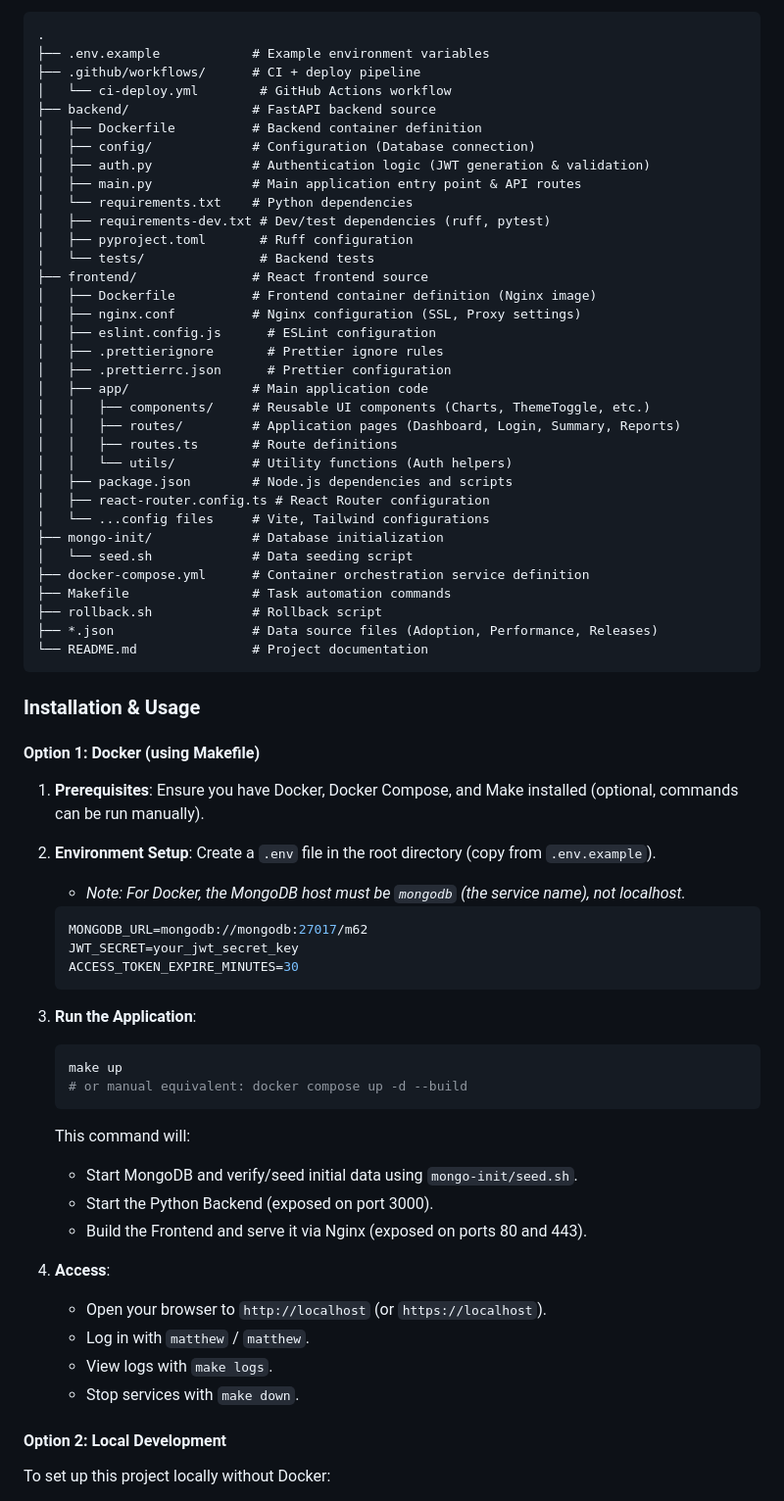
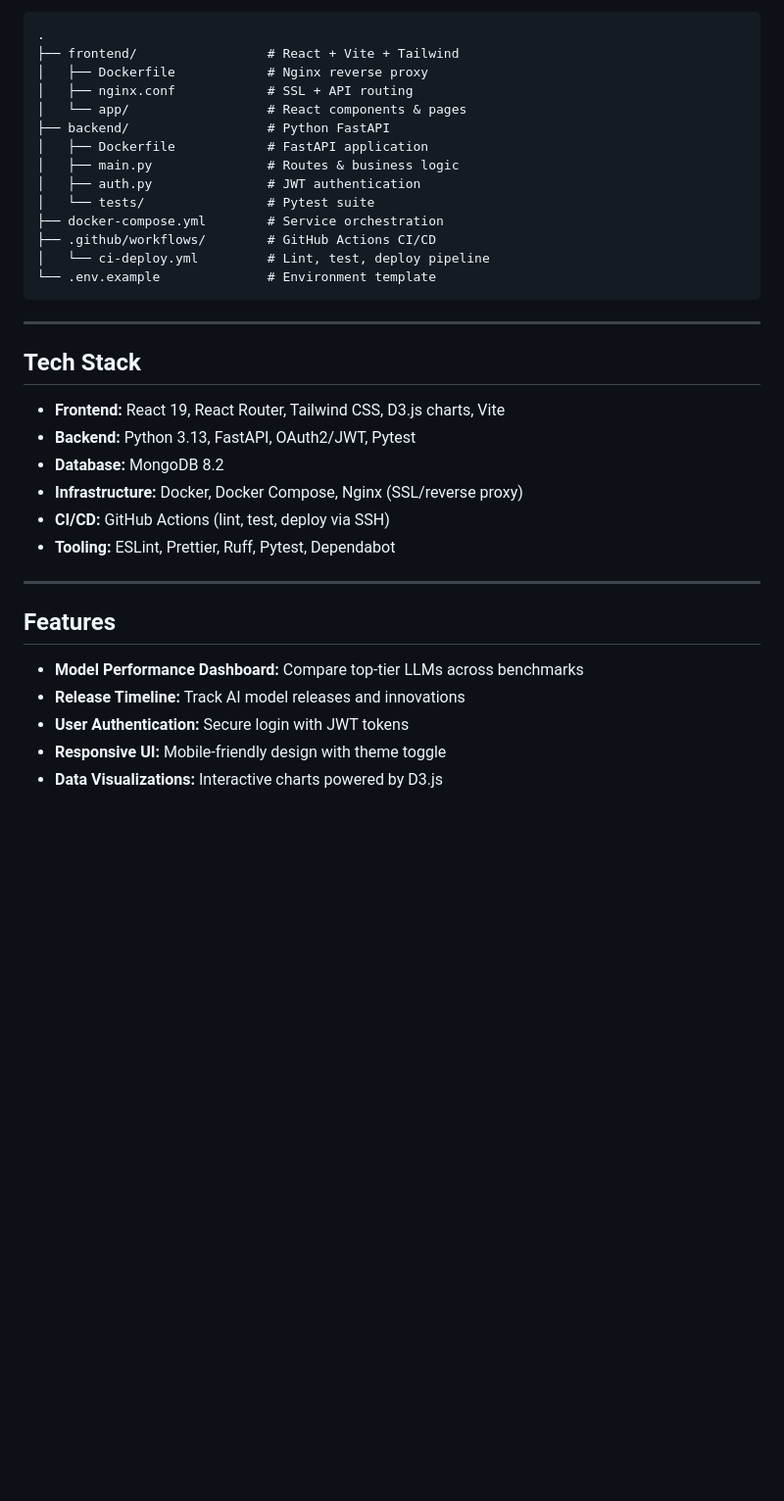
Before and after one commit to mbachel/M62, a Markdown page: README.md, the part around one of its changes. Shown at 98% size. Rendered like a GitHub page; blank space fills up the shorter version.

Commit message:
feat: finalizing README

````diff
--- a/README.md
+++ b/README.md
@@ -45,70 +162,39 @@ Below is an overview of the project's file organization:
 
 ```
 .
-├── .env.example            # Example environment variables
-├── .github/workflows/      # CI + deploy pipeline
-│   └── ci-deploy.yml        # GitHub Actions workflow
-├── backend/                # FastAPI backend source
-│   ├── Dockerfile          # Backend container definition
-│   ├── config/             # Configuration (Database connection)
-│   ├── auth.py             # Authentication logic (JWT generation & validation)
-│   ├── main.py             # Main application entry point & API routes
-│   └── requirements.txt    # Python dependencies
-│   ├── requirements-dev.txt # Dev/test dependencies (ruff, pytest)
-│   ├── pyproject.toml       # Ruff configuration
-│   └── tests/               # Backend tests
-├── frontend/               # React frontend source
-│   ├── Dockerfile          # Frontend container definition (Nginx image)
-│   ├── nginx.conf          # Nginx configuration (SSL, Proxy settings)
-│   ├── eslint.config.js      # ESLint configuration
-│   ├── .prettierignore       # Prettier ignore rules
-│   ├── .prettierrc.json      # Prettier configuration
-│   ├── app/                # Main application code
-│   │   ├── components/     # Reusable UI components (Charts, ThemeToggle, etc.)
-│   │   ├── routes/         # Application pages (Dashboard, Login, Summary, Reports)
-│   │   ├── routes.ts       # Route definitions
-│   │   └── utils/          # Utility functions (Auth helpers)
-│   ├── package.json        # Node.js dependencies and scripts
-│   ├── react-router.config.ts # React Router configuration
-│   └── ...config files     # Vite, Tailwind configurations
-├── mongo-init/             # Database initialization
-│   └── seed.sh             # Data seeding script
-├── docker-compose.yml      # Container orchestration service definition
-├── Makefile                # Task automation commands
-├── rollback.sh             # Rollback script
-├── *.json                  # Data source files (Adoption, Performance, Releases)
-└── README.md               # Project documentation
+├── frontend/                 # React + Vite + Tailwind
+│   ├── Dockerfile            # Nginx reverse proxy
+│   ├── nginx.conf            # SSL + API routing
+│   └── app/                  # React components & pages
+├── backend/                  # Python FastAPI
+│   ├── Dockerfile            # FastAPI application
+│   ├── main.py               # Routes & business logic
+│   ├── auth.py               # JWT authentication
+│   └── tests/                # Pytest suite
+├── docker-compose.yml        # Service orchestration
+├── .github/workflows/        # GitHub Actions CI/CD
+│   └── ci-deploy.yml         # Lint, test, deploy pipeline
+└── .env.example              # Environment template
 ```
 
-### Installation & Usage
+---
 
-#### Option 1: Docker (using Makefile)
+## Tech Stack
 
-1.  **Prerequisites**: Ensure you have Docker, Docker Compose, and Make installed (optional, commands can be run manually).
-2.  **Environment Setup**: Create a `.env` file in the root directory (copy from `.env.example`).
-    *   *Note: For Docker, the MongoDB host must be `mongodb` (the service name), not localhost.*
-    ```env
-    MONGODB_URL=mongodb://mongodb:27017/m62
-    JWT_SECRET=your_jwt_secret_key
-    ACCESS_TOKEN_EXPIRE_MINUTES=30
-    ```
-3.  **Run the Application**:
-    ```bash
-    make up
-    # or manual equivalent: docker compose up -d --build
-    ```
-    This command will:
-    *   Start MongoDB and verify/seed initial data using `mongo-init/seed.sh`.
-    *   Start the Python Backend (exposed on port 3000).
-    *   Build the Frontend and serve it via Nginx (exposed on ports 80 and 443).
+- **Frontend:** React 19, React Router, Tailwind CSS, D3.js charts, Vite
+- **Backend:** Python 3.13, FastAPI, OAuth2/JWT, Pytest
+- **Database:** MongoDB 8.2
+- **Infrastructure:** Docker, Docker Compose, Nginx (SSL/reverse proxy)
+- **CI/CD:** GitHub Actions (lint, test, deploy via SSH)
+- **Tooling:** ESLint, Prettier, Ruff, Pytest, Dependabot
 
-4.  **Access**:
-    *   Open your browser to `http://localhost` (or `https://localhost`).
-    *   Log in with `matthew` / `matthew`.
-    *   View logs with `make logs`.
-    *   Stop services with `make down`.
+---
 
-#### Option 2: Local Development
+## Features
 
-To set up this project locally without Docker:
+- **Model Performance Dashboard:** Compare top-tier LLMs across benchmarks
+- **Release Timeline:** Track AI model releases and innovations
+- **User Authentication:** Secure login with JWT tokens
+- **Responsive UI:** Mobile-friendly design with theme toggle
+- **Data Visualizations:** Interactive charts powered by D3.js
 
````
Also changed, not shown: other parts of README.md (+158 -57 lines).
